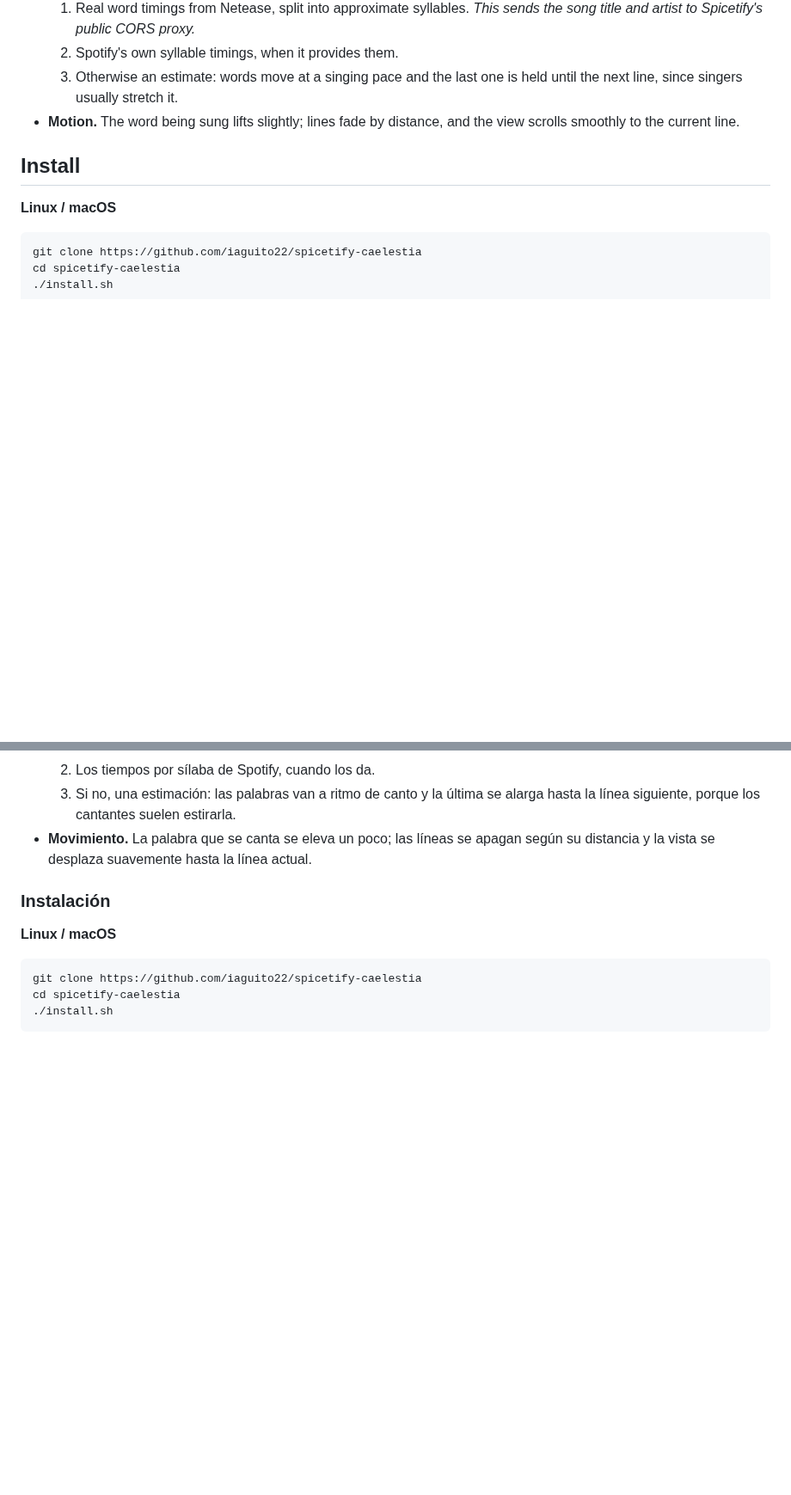
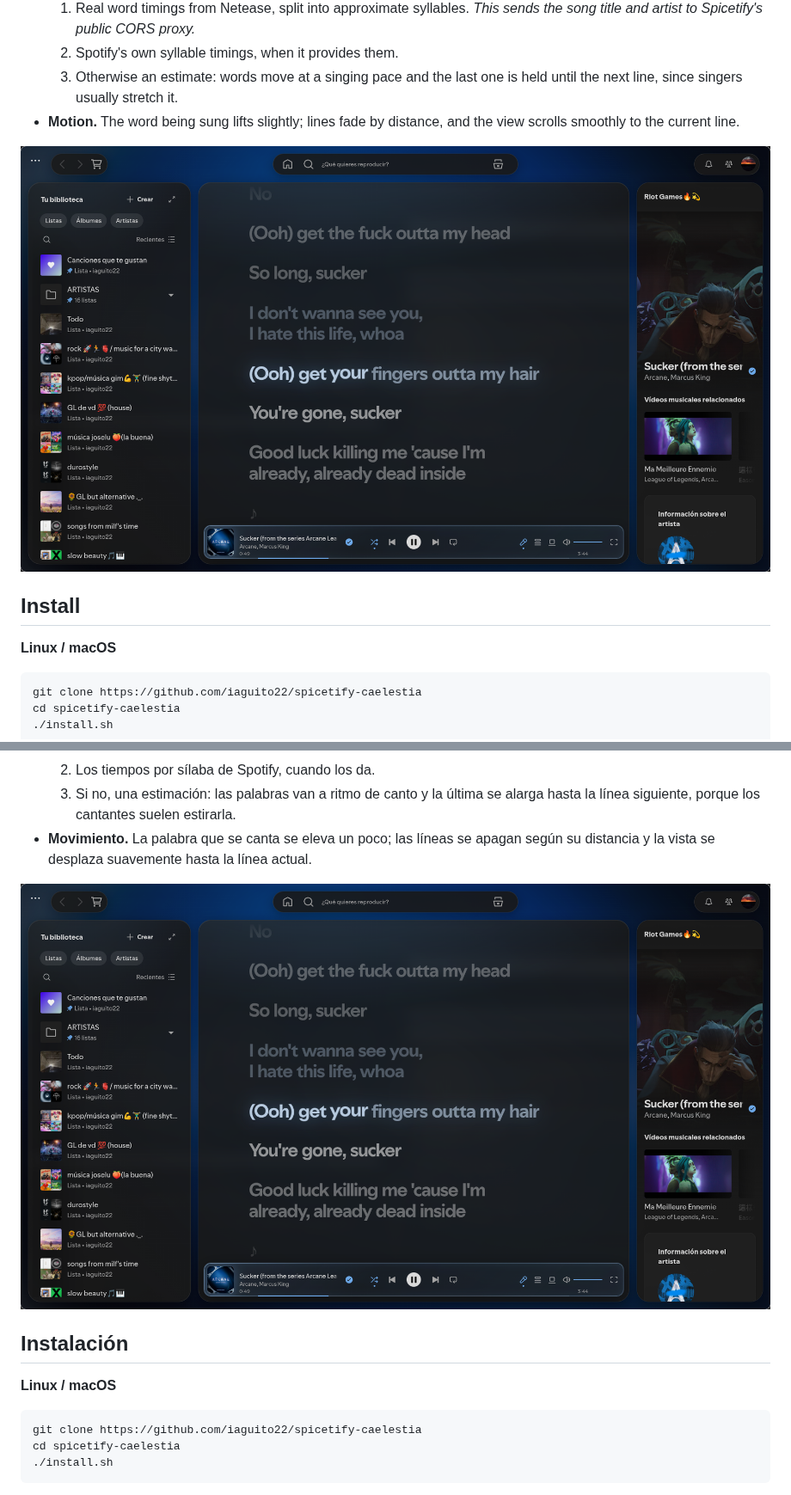
Before and after one commit to iaguito22/spicetify-caelestia, a Markdown page: README.md, 2 parts joined by grey strips. Shown at 86% size. GitHub-like rendering; pictures changed too: screenshots/lyrics.png; blank space fills up the shorter version.

Commit message:
README: new lyrics screenshot, playlist back, images next to their sections, clearer language split
Co-Authored-By: Claude Opus 5.5 <noreply@anthropic.com>

````diff
--- a/README.md
+++ b/README.md
@@ -28,6 +31,8 @@ That color drives the play button, progress bar, active lyric, highlights and th
   2. Spotify's own syllable timings, when it provides them.
   3. Otherwise an estimate: words move at a singing pace and the last one is held until the next line, since singers usually stretch it.
 - **Motion.** The word being sung lifts slightly; lines fade by distance, and the view scrolls smoothly to the current line.
+
+![Lyrics, filling word by word](screenshots/lyrics.png)
 
 ## Install
 
@@ -90,7 +104,9 @@ Ese color mueve el botón de reproducir, la barra de progreso, la línea activa
   3. Si no, una estimación: las palabras van a ritmo de canto y la última se alarga hasta la línea siguiente, porque los cantantes suelen estirarla.
 - **Movimiento.** La palabra que se canta se eleva un poco; las líneas se apagan según su distancia y la vista se desplaza suavemente hasta la línea actual.
 
-### Instalación
+![Letra rellenándose palabra a palabra](screenshots/lyrics.png)
+
+## Instalación
 
 **Linux / macOS**
 ```bash
````
Also changed, not shown: other parts of README.md (+19 -7 lines).
